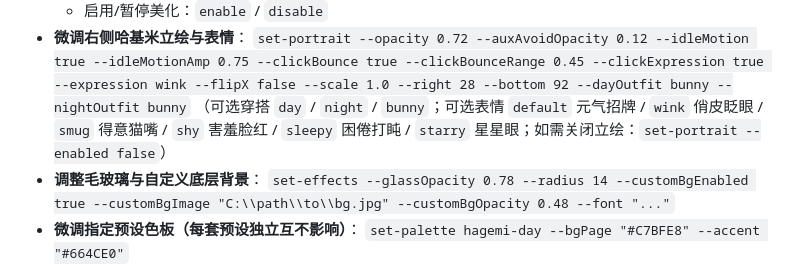
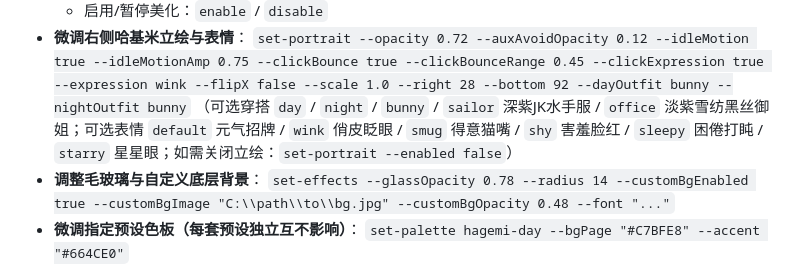
Before and after one commit to happyday91/agy-theme-studio, a Markdown page: skills/theme-studio/SKILL.md, the part around the change. GitHub-like rendering.

```diff
--- a/skills/theme-studio/SKILL.md
+++ b/skills/theme-studio/SKILL.md
@@ -31,7 +31,7 @@ description: Control Antigravity Desktop theme customization (day/night auto-sch
   - 启用/暂停美化：`enable` / `disable`
 - **微调右侧哈基米立绘与表情**：
   `set-portrait --opacity 0.72 --auxAvoidOpacity 0.12 --idleMotion true --idleMotionAmp 0.75 --clickBounce true --clickBounceRange 0.45 --clickExpression true --expression wink --flipX false --scale 1.0 --right 28 --bottom 92 --dayOutfit bunny --nightOutfit bunny`
-  （可选穿搭 `day` / `night` / `bunny`；可选表情 `default` 元气招牌 / `wink` 俏皮眨眼 / `smug` 得意猫嘴 / `shy` 害羞脸红 / `sleepy` 困倦打盹 / `starry` 星星眼；如需关闭立绘：`set-portrait --enabled false`）
+  （可选穿搭 `day` / `night` / `bunny` / `sailor` 深紫JK水手服 / `office` 淡紫雪纺黑丝御姐；可选表情 `default` 元气招牌 / `wink` 俏皮眨眼 / `smug` 得意猫嘴 / `shy` 害羞脸红 / `sleepy` 困倦打盹 / `starry` 星星眼；如需关闭立绘：`set-portrait --enabled false`）
 - **调整毛玻璃与自定义底层背景**：
   `set-effects --glassOpacity 0.78 --radius 14 --customBgEnabled true --customBgImage "C:\\path\\to\\bg.jpg" --customBgOpacity 0.48 --font "..."`
 - **微调指定预设色板（每套预设独立互不影响）**：
```
Also changed, not shown: README.md (+8 -8 lines), assets/preview_panel.png, assets/preview_panel_ui.png, 10 other files.
